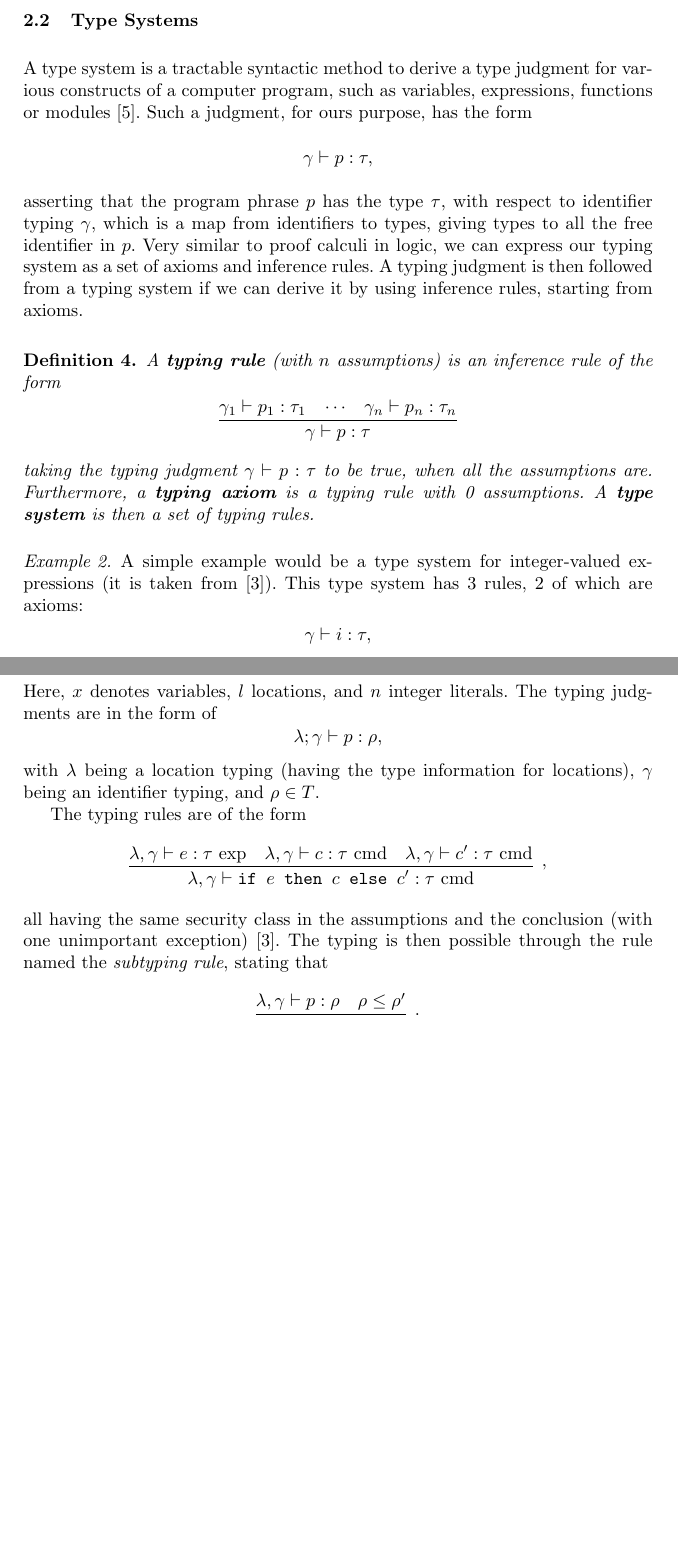
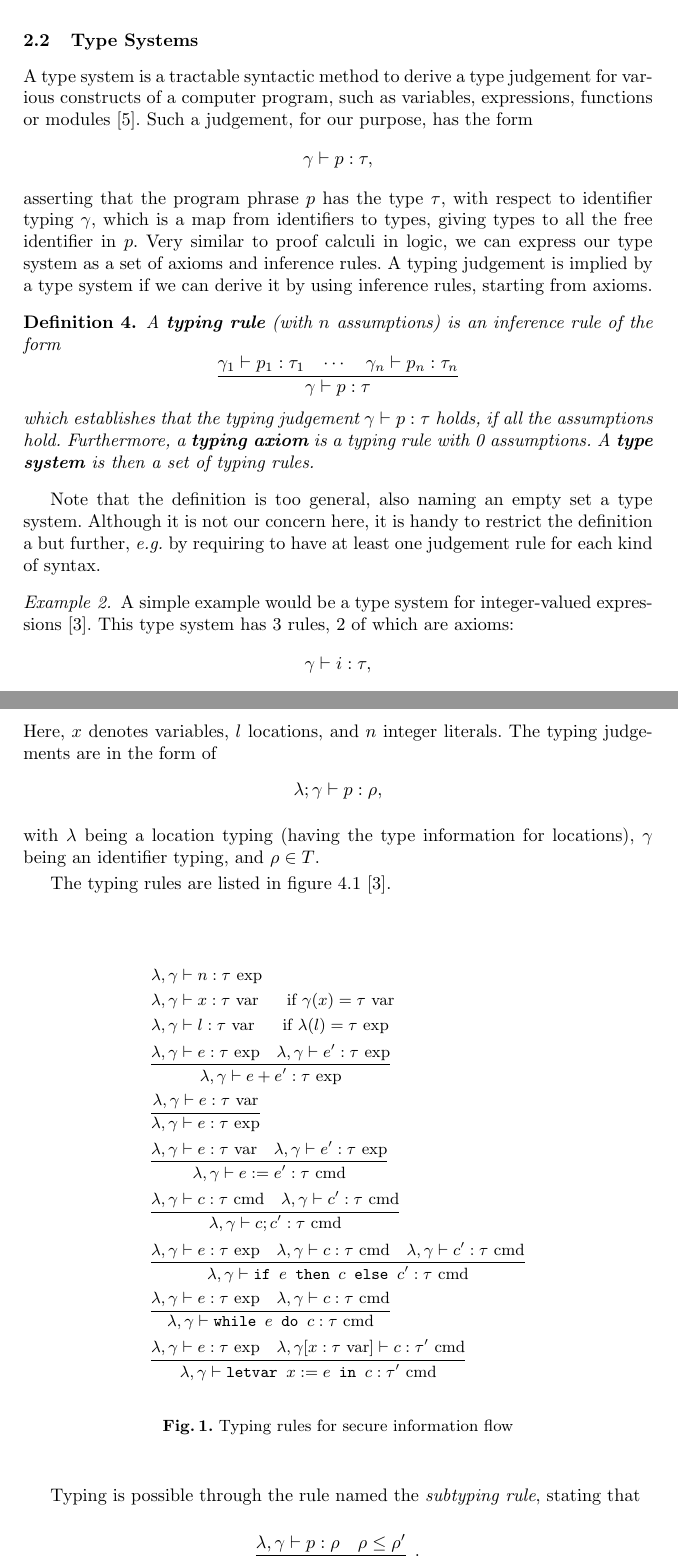
Before and after one commit to angellandros/texs, a LaTeX paper (Proglang Seminar/main.tex): two parts of pages 3 and 5 of 6 before the commit and two parts of pages 3 and 6 of 7 after it, joined at a grey line, cut so that both start at the same text, the shorter picture padded with empty space. Compiled offline with pdfLaTeX.

Commit message:
Before Soundness

```diff
--- a/Proglang Seminar/main.tex
+++ b/Proglang Seminar/main.tex
@@ -1,6 +1,8 @@
 \documentclass{llncs}
 %
 \usepackage{proof}
+\usepackage{minted}
+\usepackage{amsmath}
 
 \newcommand{\lit}[1]{\mathrm{#1}}
 
@@ -81,11 +83,11 @@ The set $L$ of all logical formulae generated by a set of atoms $A$ is a lattice
 
 \subsection{Type Systems}
 
-A type system is a tractable syntactic method to derive a type judgment for  various constructs of a computer program, such as variables, expressions, functions or modules \cite{Pierce2002}. Such a judgment, for ours purpose, has the form
+A type system is a tractable syntactic method to derive a type judgement for  various constructs of a computer program, such as variables, expressions, functions or modules \cite{Pierce2002}. Such a judgement, for our purpose, has the form
 \[
 \gamma \vdash p : \tau,
 \]
-asserting that the program phrase $p$ has the type $\tau$, with respect to identifier typing $\gamma$, which is a map from identifiers to types, giving types to all the free identifier in $p$. Very similar to proof calculi in logic, we can express our typing system as a set of axioms and inference rules. A typing judgment is then followed from a typing system if we can derive it by using inference rules, starting from axioms.
+asserting that the program phrase $p$ has the type $\tau$, with respect to identifier typing $\gamma$, which is a map from identifiers to types, giving types to all the free identifier in $p$. Very similar to proof calculi in logic, we can express our type system as a set of axioms and inference rules. A typing judgement is implied by a type system if we can derive it by using inference rules, starting from axioms.
 
 \begin{definition}
 A \textbf{typing rule} (with $n$ assumptions) is an inference rule of the form
@@ -98,11 +100,13 @@ A \textbf{typing rule} (with $n$ assumptions) is an inference rule of the form
     \gamma_n \vdash p_n : \tau_n
 }
 \]
-taking the typing judgment $\gamma \vdash p : \tau$ to be true, when all the assumptions are. Furthermore, a \textbf{typing axiom} is a typing rule with 0 assumptions. A \textbf{type system} is then a set of typing rules.
+which establishes that the typing judgement $\gamma \vdash p : \tau$ holds, if all the assumptions hold. Furthermore, a \textbf{typing axiom} is a typing rule with 0 assumptions. A \textbf{type system} is then a set of typing rules.
 \end{definition}
 
+Note that the definition is too general, also naming an empty set a type system. Although it is not our concern here, it is handy to restrict the definition a but further, \textit{e.g.} by requiring to have at least one judgement rule for each kind of syntax.
+
 \begin{example}
-A simple example would be a type system for integer-valued expressions (it is taken from \cite{VolpanoIS96}).
+A simple example would be a type system for integer-valued expressions \cite{VolpanoIS96}.
 This type system has 3 rules, 2 of which are axioms:
 \[
 \gamma \vdash i : \tau,
@@ -148,3 +169,4 @@ The secure information flow certificate mechanism is introduced in \cite{Denning
+The secure information flow certificate mechanism is introduced in Dennings' work of 1977 \cite{Denning77}. The mechanism is very similar to semantic evaluation, and is done in the compile time. The simple idea is that a flow from objects $x_i$ to objects $y_j$ is permissible iff
 \begin{equation}
     \underline{x_1} \vee \cdots \vee \underline{x_m} \rightarrow \underline{y_1} \wedge \cdots \wedge \underline{y_n}.
 \end{equation}
@@ -186,23 +213,60 @@ e &::=& x \mid l \mid n \mid e + e' \mid e - e' \mid e = e' \mid e < e' \nonumbe
 c &::=& e := e' \mid c; c' \mid \mbox{\texttt{if }} e \mbox{\texttt{ then }} c \mbox{\texttt{ else }} c' \mid \mbox{\texttt{while }} e \mbox{\texttt{ do }} c \mid \mbox{\texttt{letvar }} x := e \mbox{\texttt{ in }} c \nonumber
 \end{eqnarray}
 Here, $x$ denotes variables, $l$ locations, and $n$ integer literals.
-The typing judgments are in the form of
+The typing judgements are in the form of
 \[
 \lambda; \gamma \vdash p : \rho,
 \]
 with $\lambda$ being a location typing (having the type information for locations), $\gamma$ being an identifier typing, and $\rho \in T$.
 
-The typing rules are of the form
-\[
-\infer[,]{\lambda, \gamma \vdash \mbox{\texttt{if }} e \mbox{\texttt{ then }} c \mbox{\texttt{ else }} c' : \tau\ \lit{cmd}}{
+The typing rules are listed in figure \ref{fig:typing-rules} \cite{VolpanoIS96}.
+
+\begin{figure}
+\label{fig:typing-rules}
+\begin{align*}
+&\lambda, \gamma \vdash n : \tau\ \lit{exp} \\
+&\lambda, \gamma \vdash x : \tau\ \lit{var}\ \ \ \ \mbox{ if } \gamma(x) = \tau\ \lit{var} \\
+&\lambda, \gamma \vdash l : \tau\ \lit{var}\ \ \ \ \mbox{ if } \lambda(l) = \tau\ \lit{exp} \\
+&\infer{\lambda, \gamma \vdash e + e' : \tau\ \lit{exp}}{
+	\lambda, \gamma \vdash e : \tau\ \lit{exp}
+	&
+	\lambda, \gamma \vdash e' : \tau\ \lit{exp}
+} \\
+&\infer{\lambda, \gamma \vdash e : \tau\ \lit{exp}}{
+	\lambda, \gamma \vdash e : \tau\ \lit{var}
+} \\
+&\infer{\lambda, \gamma \vdash e := e' : \tau\ \lit{cmd}}{
+	\lambda, \gamma \vdash e : \tau\ \lit{var}
+	&
+	\lambda, \gamma \vdash e' : \tau\ \lit{exp}
+} \\
+&\infer{\lambda, \gamma \vdash c; c' : \tau\ \lit{cmd}}{
+	\lambda, \gamma \vdash c : \tau\ \lit{cmd}
+	&
+	\lambda, \gamma \vdash c' : \tau\ \lit{cmd}
+} \\
+&\infer{\lambda, \gamma \vdash \mbox{\texttt{if }} e \mbox{\texttt{ then }} c \mbox{\texttt{ else }} c' : \tau\ \lit{cmd}}{
     \lambda, \gamma \vdash e : \tau\ \lit{exp}
     &
     \lambda, \gamma \vdash c : \tau\ \lit{cmd}
     &
     \lambda, \gamma \vdash c' : \tau\ \lit{cmd}
+} \\
+&\infer{\lambda, \gamma \vdash \mbox{\texttt{while }} e \mbox{\texttt{ do }} c : \tau\ \lit{cmd}}{
+    \lambda, \gamma \vdash e : \tau\ \lit{exp}
+    &
+    \lambda, \gamma \vdash c : \tau\ \lit{cmd}
+} \\
+&\infer{\lambda, \gamma \vdash \mbox{\texttt{letvar }} x := e \mbox{\texttt{ in }} c : \tau'\ \lit{cmd}}{
+    \lambda, \gamma \vdash e : \tau\ \lit{exp}
+    &
+    \lambda, \gamma[x : \tau\ \lit{var}] \vdash c : \tau'\ \lit{cmd}
 }
-\]
-all having the same security class in the assumptions and the conclusion (with one unimportant exception) \cite{VolpanoIS96}. The typing is then possible through the rule named the \textit{subtyping rule}, stating that
+\end{align*}
+\caption{Typing rules for secure information flow}
+\end{figure}
+
+Typing is possible through the rule named the \textit{subtyping rule}, stating that
 \[
 \infer[.]{\lambda, \gamma \vdash p : \rho'}{
     \lambda, \gamma \vdash p : \rho
@@ -225,7 +289,7 @@ Combining the the original rules with the subtyping rule, we can derive more gen
 
 \subsection{Soundness}
 
-The soundness of this type system is stated as a \textit{non-interference} property, \textit{i.e.} changing the values of locations with security classes properly greater than $\tau$, won't affect the final value of a location with security class $\tau$.
+The soundness of this type system is stated as a \textit{non-interference} property, \textit{i.e.} changing the values of locations with security classes properly greater than $\tau$, would not affect the final value of a location with security class $\tau$.
 
 Having introduced semantic evaluation relations
 \[
```
Also changed, not shown: Proglang Seminar/main.pdf (added), Proglang Seminar/main.tex (38 more changed lines).
